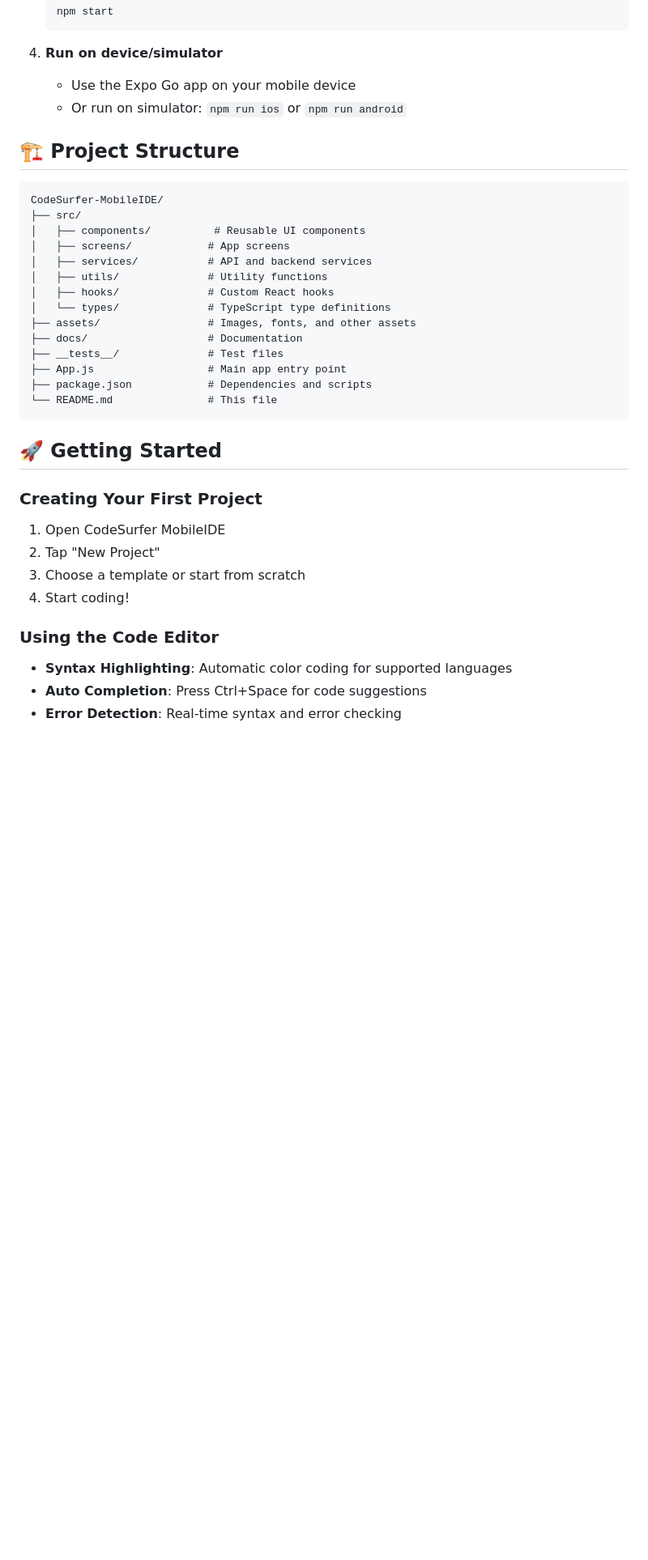
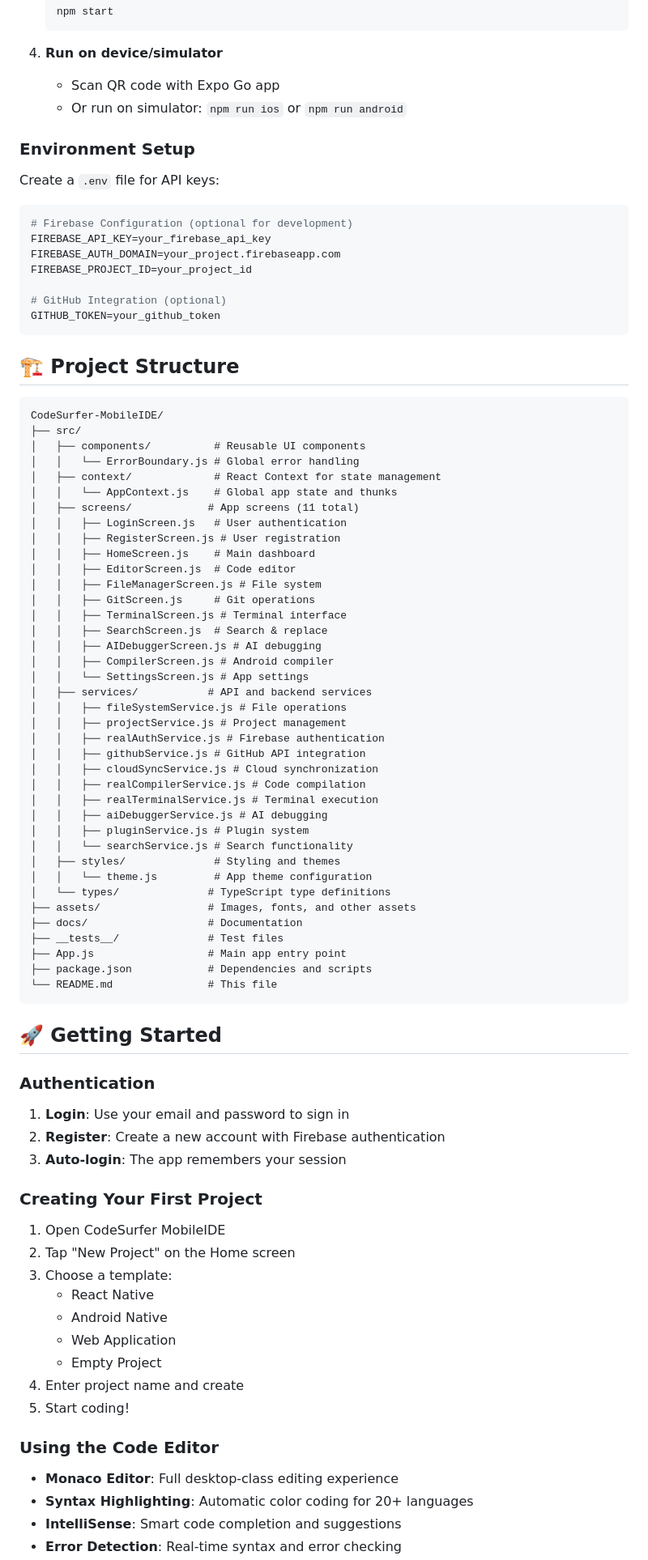
Before and after one commit to harrythebear18-lab/CodeSurfer-MobileIDE, a Markdown page: README.md, the part around one of its changes. Shown at 81% size. Drawn GitHub-style; blank space fills up the shorter version.

````diff
--- a/README.md
+++ b/README.md
@@ -44,8 +71,21 @@ A powerful mobile Integrated Development Environment (IDE) designed for develope
    ```
 
 4. **Run on device/simulator**
-   - Use the Expo Go app on your mobile device
+   - Scan QR code with Expo Go app
    - Or run on simulator: `npm run ios` or `npm run android`
+
+### Environment Setup
+
+Create a `.env` file for API keys:
+```env
+# Firebase Configuration (optional for development)
+FIREBASE_API_KEY=your_firebase_api_key
+FIREBASE_AUTH_DOMAIN=your_project.firebaseapp.com
+FIREBASE_PROJECT_ID=your_project_id
+
+# GitHub Integration (optional)
+GITHUB_TOKEN=your_github_token
+```
 
 ## 🏗️ Project Structure
 
@@ -53,10 +93,34 @@ A powerful mobile Integrated Development Environment (IDE) designed for develope
 CodeSurfer-MobileIDE/
 ├── src/
 │   ├── components/          # Reusable UI components
-│   ├── screens/            # App screens
+│   │   └── ErrorBoundary.js # Global error handling
+│   ├── context/             # React Context for state management
+│   │   └── AppContext.js    # Global app state and thunks
+│   ├── screens/            # App screens (11 total)
+│   │   ├── LoginScreen.js   # User authentication
+│   │   ├── RegisterScreen.js # User registration
+│   │   ├── HomeScreen.js    # Main dashboard
+│   │   ├── EditorScreen.js  # Code editor
+│   │   ├── FileManagerScreen.js # File system
+│   │   ├── GitScreen.js     # Git operations
+│   │   ├── TerminalScreen.js # Terminal interface
+│   │   ├── SearchScreen.js  # Search & replace
+│   │   ├── AIDebuggerScreen.js # AI debugging
+│   │   ├── CompilerScreen.js # Android compiler
+│   │   └── SettingsScreen.js # App settings
 │   ├── services/           # API and backend services
-│   ├── utils/              # Utility functions
-│   ├── hooks/              # Custom React hooks
+│   │   ├── fileSystemService.js # File operations
+│   │   ├── projectService.js # Project management
+│   │   ├── realAuthService.js # Firebase authentication
+│   │   ├── githubService.js # GitHub API integration
+│   │   ├── cloudSyncService.js # Cloud synchronization
+│   │   ├── realCompilerService.js # Code compilation
+│   │   ├── realTerminalService.js # Terminal execution
+│   │   ├── aiDebuggerService.js # AI debugging
+│   │   ├── pluginService.js # Plugin system
+│   │   └── searchService.js # Search functionality
+│   ├── styles/              # Styling and themes
+│   │   └── theme.js         # App theme configuration
 │   └── types/              # TypeScript type definitions
 ├── assets/                 # Images, fonts, and other assets
 ├── docs/                   # Documentation
@@ -68,15 +132,27 @@ CodeSurfer-MobileIDE/
 
 ## 🚀 Getting Started
 
+### Authentication
+
+1. **Login**: Use your email and password to sign in
+2. **Register**: Create a new account with Firebase authentication
+3. **Auto-login**: The app remembers your session
+
 ### Creating Your First Project
 
 1. Open CodeSurfer MobileIDE
-2. Tap "New Project"
-3. Choose a template or start from scratch
-4. Start coding!
+2. Tap "New Project" on the Home screen
+3. Choose a template:
+   - React Native
+   - Android Native
+   - Web Application
+   - Empty Project
+4. Enter project name and create
+5. Start coding!
 
 ### Using the Code Editor
 
-- **Syntax Highlighting**: Automatic color coding for supported languages
-- **Auto Completion**: Press Ctrl+Space for code suggestions
+- **Monaco Editor**: Full desktop-class editing experience
+- **Syntax Highlighting**: Automatic color coding for 20+ languages
+- **IntelliSense**: Smart code completion and suggestions
 - **Error Detection**: Real-time syntax and error checking
````
Also changed, not shown: other parts of README.md (+111 -19 lines).
